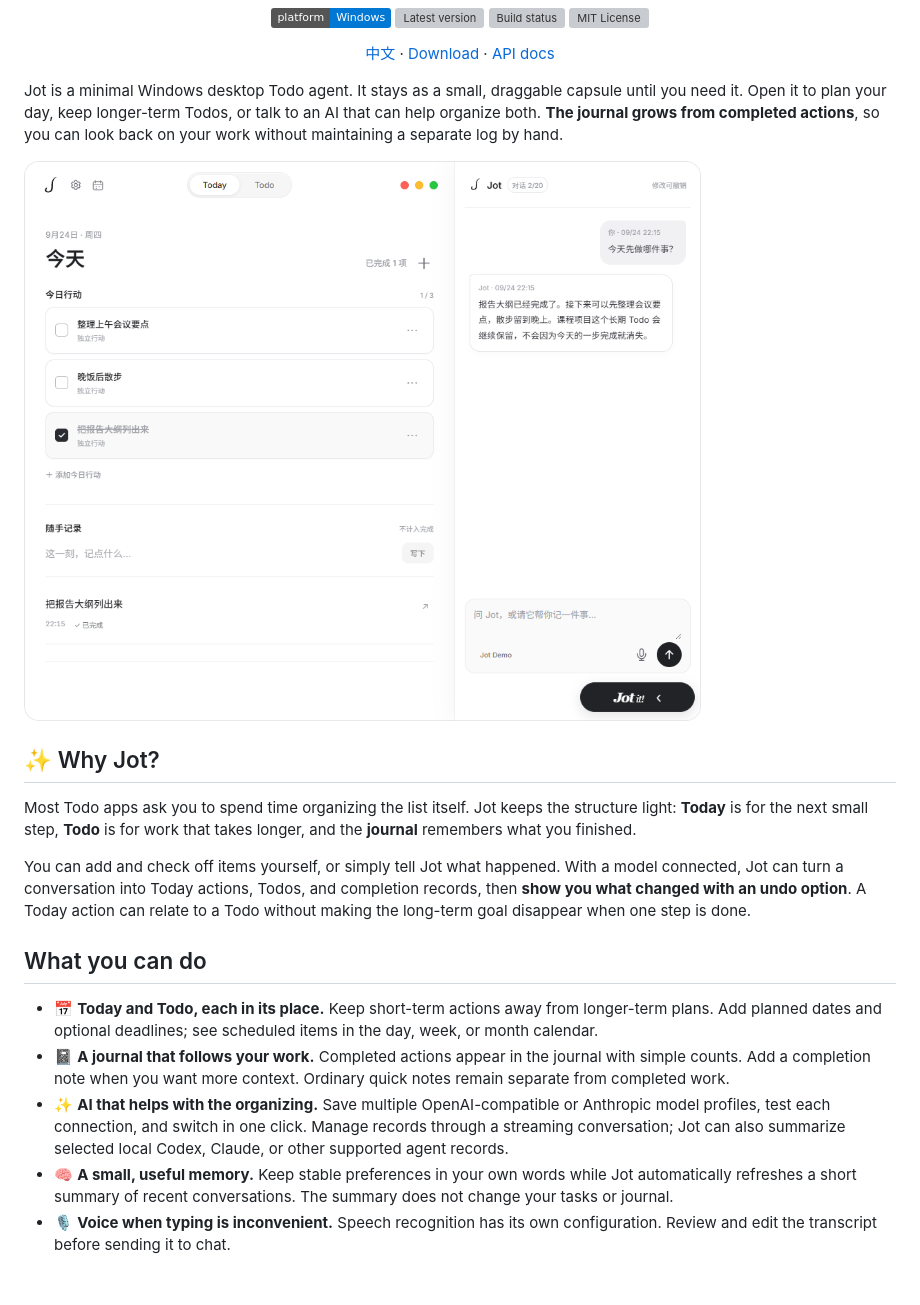
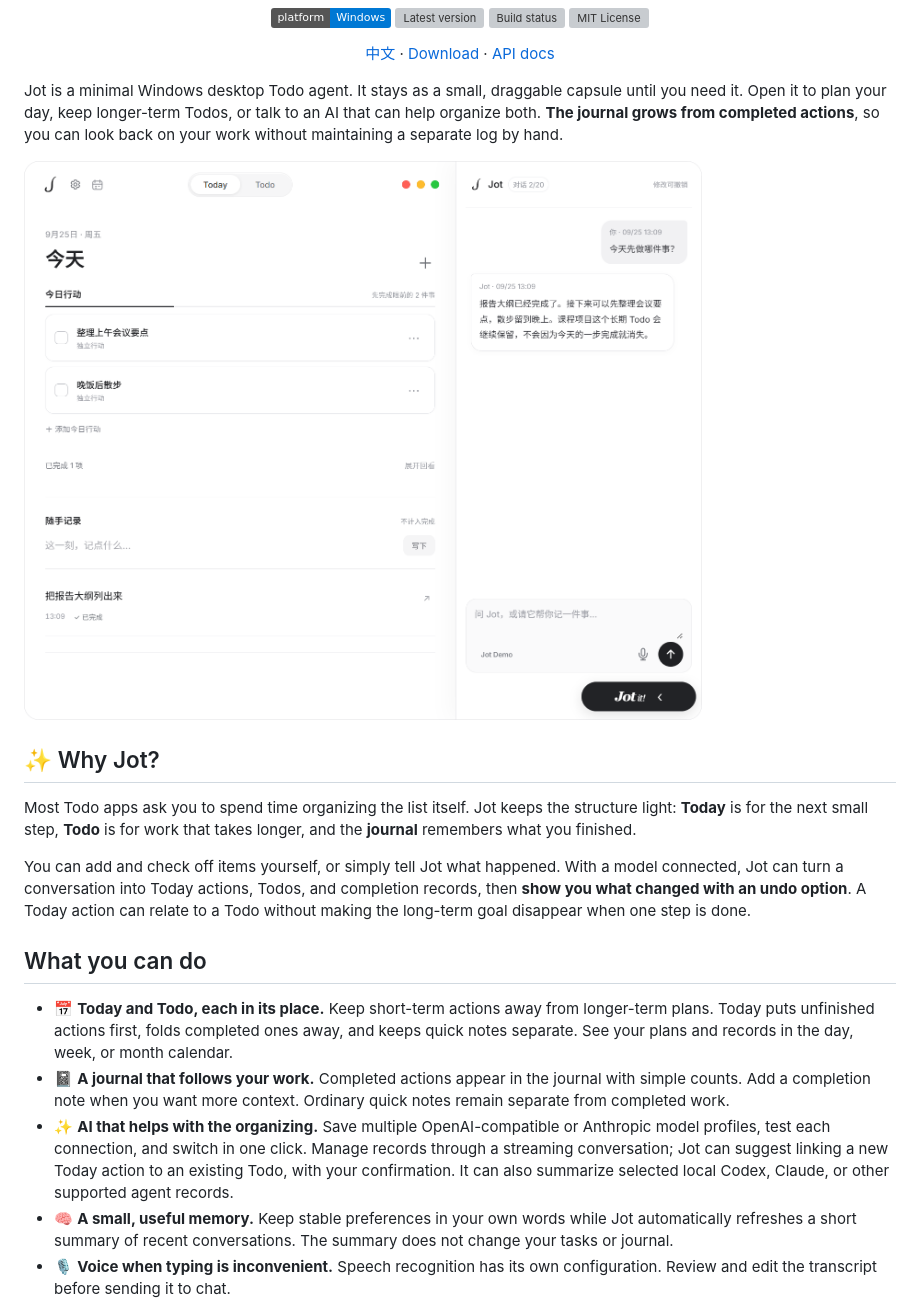
Before and after one commit to cenzihan/Jot, a Markdown page: README.md, the part around the change printed below. Rendered like a GitHub page; pictures changed too: docs/images/chat.png; badges without logos; blank space fills up the shorter version; grey boxes are pictures that could not be loaded.

Commit message:
Refine Today focus and add AI Todo link suggestions

```diff
--- a/README.md
+++ b/README.md
@@ -20,9 +20,9 @@ You can add and check off items yourself, or simply tell Jot what happened. With
 
 ## What you can do
 
-- 📅 **Today and Todo, each in its place.** Keep short-term actions away from longer-term plans. Add planned dates and optional deadlines; see scheduled items in the day, week, or month calendar.
+- 📅 **Today and Todo, each in its place.** Keep short-term actions away from longer-term plans. Today puts unfinished actions first, folds completed ones away, and keeps quick notes separate. See your plans and records in the day, week, or month calendar.
 - 📓 **A journal that follows your work.** Completed actions appear in the journal with simple counts. Add a completion note when you want more context. Ordinary quick notes remain separate from completed work.
-- ✨ **AI that helps with the organizing.** Save multiple OpenAI-compatible or Anthropic model profiles, test each connection, and switch in one click. Manage records through a streaming conversation; Jot can also summarize selected local Codex, Claude, or other supported agent records.
+- ✨ **AI that helps with the organizing.** Save multiple OpenAI-compatible or Anthropic model profiles, test each connection, and switch in one click. Manage records through a streaming conversation; Jot can suggest linking a new Today action to an existing Todo, with your confirmation. It can also summarize selected local Codex, Claude, or other supported agent records.
 - 🧠 **A small, useful memory.** Keep stable preferences in your own words while Jot automatically refreshes a short summary of recent conversations. The summary does not change your tasks or journal.
 - 🎙️ **Voice when typing is inconvenient.** Speech recognition has its own configuration. Review and edit the transcript before sending it to chat.
 - 🖤 **A calm desktop presence.** The Black Default capsule is small and still. Open it with a click or shortcut, switch to a white capsule, or import a compatible Codex Pet skin.
```
Also changed, not shown: other parts of README.md (+1 -1 lines), README_CN.md (+3 -3 lines), 11 other files.
